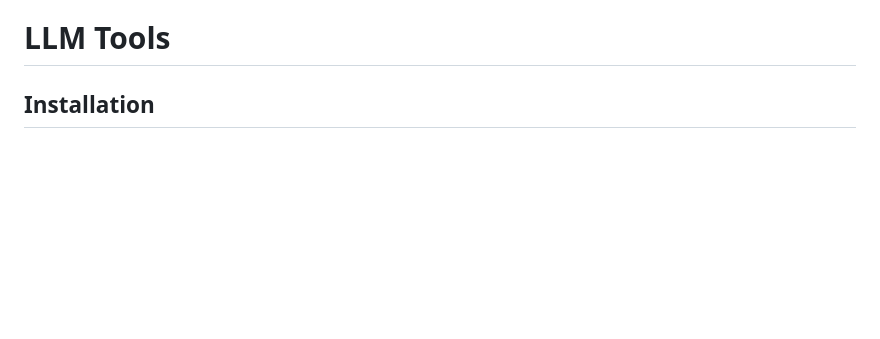
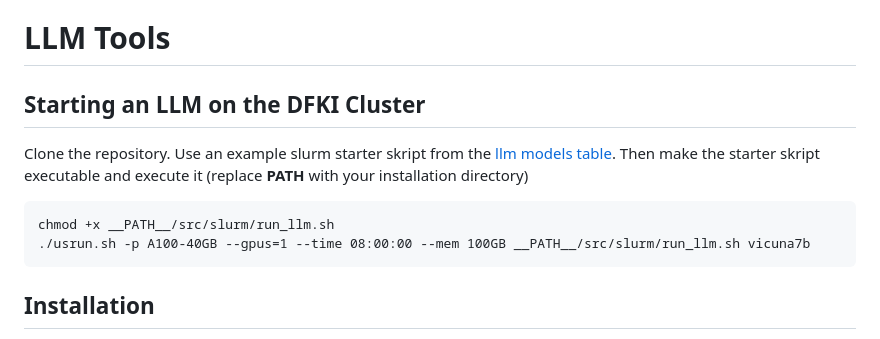
Before and after one commit to jnehring/llm_tools, a Markdown page: README.md, the part around the change. Rendered like a GitHub page; blank space fills up the shorter version.

````diff
--- a/README.md
+++ b/README.md
@@ -6,6 +6,15 @@
 - [batch\_processor](#batch_processor)
   - [Usage](#usage-1)
 # LLM Tools
+
+## Starting an LLM on the DFKI Cluster
+
+Clone the repository. Use an example slurm starter skript from the [llm models table](https://docs.google.com/spreadsheets/d/1F6T_ZPiEomYrfvpy64GUmuO0CiSQ4LrZrgM4BjSLmKA/edit#gid=0). Then make the starter skript executable and execute it (replace __PATH__ with your installation directory)
+
+```
+chmod +x __PATH__/src/slurm/run_llm.sh
+./usrun.sh -p A100-40GB --gpus=1 --time 08:00:00 --mem 100GB __PATH__/src/slurm/run_llm.sh vicuna7b
+```
 
 ## Installation
 
````
